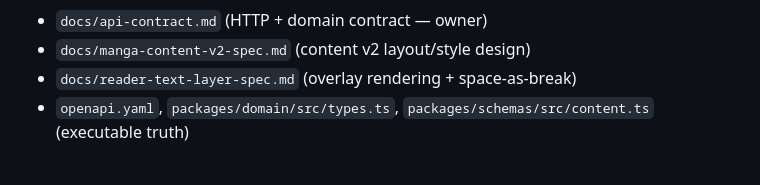
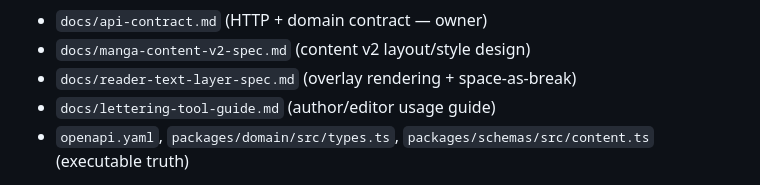
Before and after one commit to manga-cms/manga-cms, a Markdown page: docs/lettering-tool-spec.md, the part around the change. Drawn GitHub-style.

Commit message:
docs: add lettering tool usage guide

```diff
--- a/docs/lettering-tool-spec.md
+++ b/docs/lettering-tool-spec.md
@@ -49,6 +49,7 @@ Related specs (keep in sync; canonical contract owner in parentheses):
 - `docs/api-contract.md` (HTTP + domain contract — owner)
 - `docs/manga-content-v2-spec.md` (content v2 layout/style design)
 - `docs/reader-text-layer-spec.md` (overlay rendering + space-as-break)
+- `docs/lettering-tool-guide.md` (author/editor usage guide)
 - `openapi.yaml`, `packages/domain/src/types.ts`,
   `packages/schemas/src/content.ts` (executable truth)
 
```
Also changed, not shown: docs/lettering-tool-guide.md (added, +87 -0 lines).
